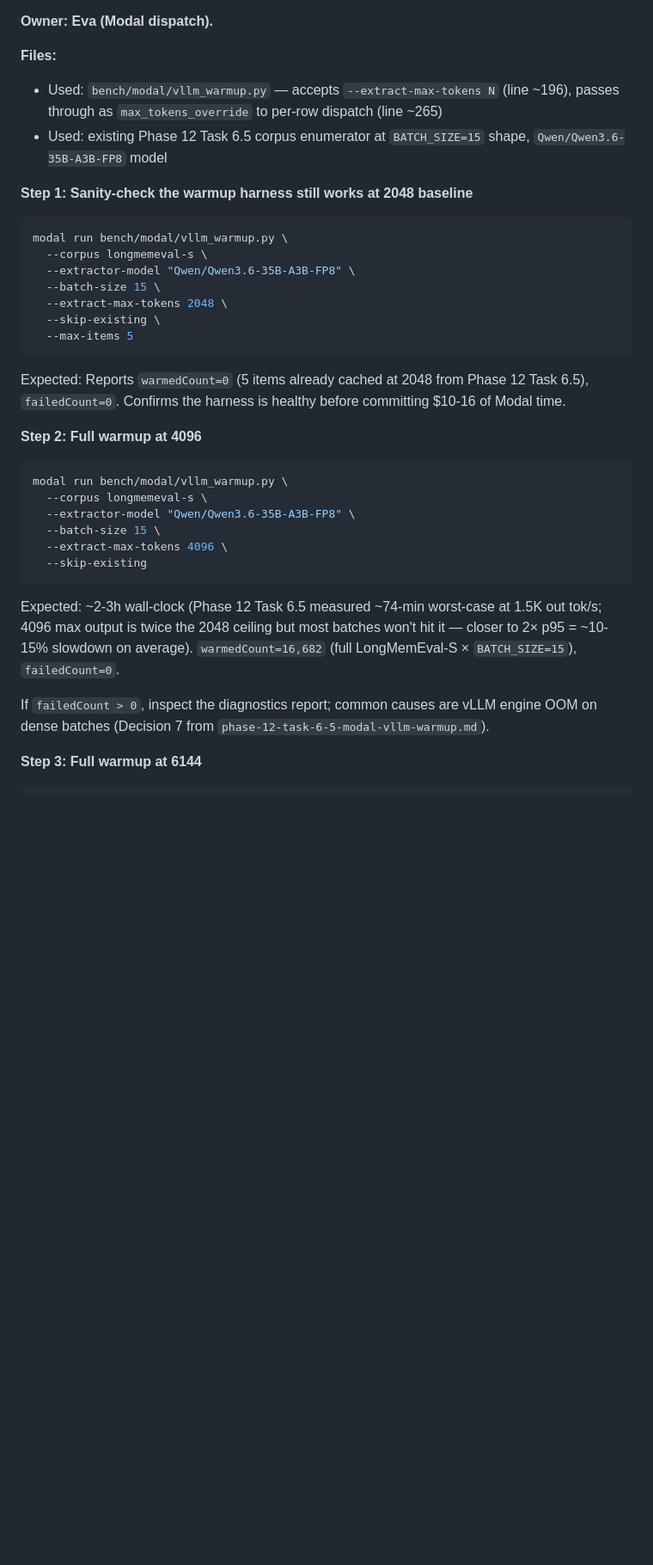
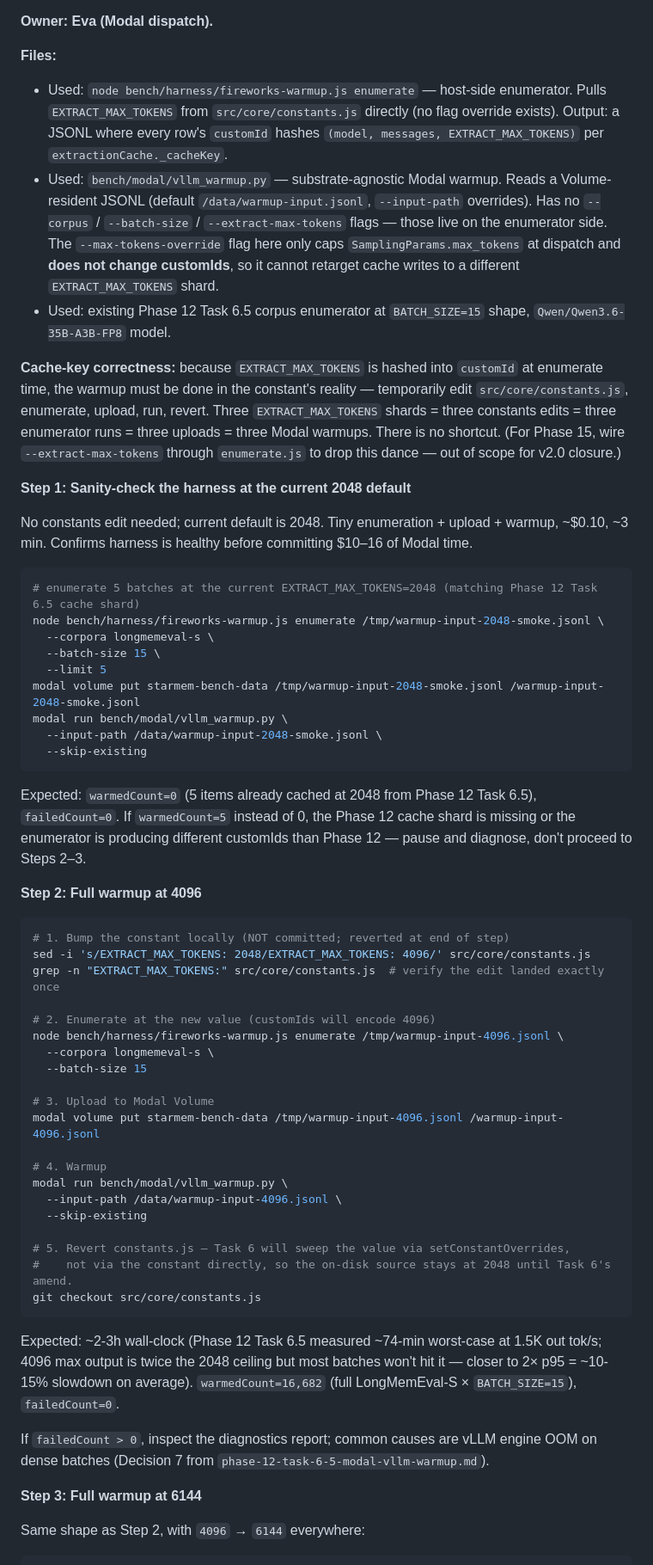
Before and after one commit to EvaL3n4/SillyTavern-STARmem, a Markdown page: docs/plans/phase-14-v2-closure.md, the part around one of its changes. Shown at 86% size. Rendered like a GitHub page; blank space fills up the shorter version.

Commit message:
docs(plans): phase 14 task 5 hotfix — correct two-phase warmup shape
Eva caught two bogus flag references in Task 5 by running
`modal run bench/modal/vllm_warmup.py -h` and noticing the actual flag
surface is just {--input-path, --cache-dir, --model,
--max-tokens-override, --skip-existing}.

The plan invoked --corpus, --extract-max-tokens, --batch-size, and
--max-items directly on `modal run vllm_warmup.py` — none of those
exist there. Worse: `--max-tokens-override` only caps SamplingParams
at dispatch time and does NOT change the customId hash, so the
plan's "bump --extract-max-tokens" approach would have written cache
entries to the OLD 2048 customIds and produced zero useful cache for
the 4096/6144 sweep cells. Cost of the bug if shipped: $10–16 of
Modal compute writing to the wrong cache shard.

Hotfix:

- Tech-stack header rewritten to clarify the two-phase architecture
  (Node enumerator on the host hashes EXTRACT_MAX_TOKENS into
  customIds; Modal warmup is substrate-agnostic).
- Task 5 Step 1 (sanity): rewritten as enumerate→upload→warmup at
  current 2048 default, no constants edit.
- Task 5 Steps 2–3 (4096, 6144 full warmups): rewritten as the
  required four-phase dance — temporarily edit
  src/core/constants.js EXTRACT_MAX_TOKENS, enumerate (customIds
  encode the new value), upload to Volume, modal run --input-path,
  revert constants.js. Three EXTRACT_MAX_TOKENS shards = three full
  cycles. The on-disk constant only changes at Task 6's amend.
- Task 5 Step 4: shard-coexistence check rewritten to count
  customId-keyed files (cache files are NOT keyed by maxTokens —
  they're keyed by customId, which hashes maxTokens).
- New pre-flight tripwire at the bottom of Task 5: before each
  step, verify (a) `git diff src/core/constants.js` matches the
  expected one-line bump, and (b) the enumerator's `-h` surface
  hasn't drifted from this plan. Catches future flag-rename drift
  in either of the two surfaces (Node enumerator + Modal warmup).

Out-of-scope (deferred to Phase 15+): wire `--extract-max-tokens`
through `bench/harness/fireworks-warmup.js enumerate` to drop the
constants-edit dance. v2.0 closure stays mechanical, not refactor.

Plan: docs/plans/phase-14-v2-closure.md (Task 5 only; Tasks 1–4 and
6–8 untouched; Tasks 1–4 already shipped at 139a7b3 + f0f5300).

````diff
--- a/docs/plans/phase-14-v2-closure.md
+++ b/docs/plans/phase-14-v2-closure.md
@@ -508,32 +508,53 @@ Expected: skill is present.
 **Owner: Eva (Modal dispatch).**
 
 **Files:**
-- Used: `bench/modal/vllm_warmup.py` — accepts `--extract-max-tokens N` (line ~196), passes through as `max_tokens_override` to per-row dispatch (line ~265)
-- Used: existing Phase 12 Task 6.5 corpus enumerator at `BATCH_SIZE=15` shape, `Qwen/Qwen3.6-35B-A3B-FP8` model
+- Used: `node bench/harness/fireworks-warmup.js enumerate` — host-side enumerator. Pulls `EXTRACT_MAX_TOKENS` from `src/core/constants.js` directly (no flag override exists). Output: a JSONL where every row's `customId` hashes `(model, messages, EXTRACT_MAX_TOKENS)` per `extractionCache._cacheKey`.
+- Used: `bench/modal/vllm_warmup.py` — substrate-agnostic Modal warmup. Reads a Volume-resident JSONL (default `/data/warmup-input.jsonl`, `--input-path` overrides). Has no `--corpus` / `--batch-size` / `--extract-max-tokens` flags — those live on the enumerator side. The `--max-tokens-override` flag here only caps `SamplingParams.max_tokens` at dispatch and **does not change customIds**, so it cannot retarget cache writes to a different `EXTRACT_MAX_TOKENS` shard.
+- Used: existing Phase 12 Task 6.5 corpus enumerator at `BATCH_SIZE=15` shape, `Qwen/Qwen3.6-35B-A3B-FP8` model.
 
-**Step 1: Sanity-check the warmup harness still works at 2048 baseline**
+**Cache-key correctness:** because `EXTRACT_MAX_TOKENS` is hashed into `customId` at enumerate time, the warmup must be done in the constant's reality — temporarily edit `src/core/constants.js`, enumerate, upload, run, revert. Three `EXTRACT_MAX_TOKENS` shards = three constants edits = three enumerator runs = three uploads = three Modal warmups. There is no shortcut. (For Phase 15, wire `--extract-max-tokens` through `enumerate.js` to drop this dance — out of scope for v2.0 closure.)
+
+**Step 1: Sanity-check the harness at the current 2048 default**
+
+No constants edit needed; current default is 2048. Tiny enumeration + upload + warmup, ~$0.10, ~3 min. Confirms harness is healthy before committing $10–16 of Modal time.
 
 ```bash
+# enumerate 5 batches at the current EXTRACT_MAX_TOKENS=2048 (matching Phase 12 Task 6.5 cache shard)
+node bench/harness/fireworks-warmup.js enumerate /tmp/warmup-input-2048-smoke.jsonl \
+  --corpora longmemeval-s \
+  --batch-size 15 \
+  --limit 5
+modal volume put starmem-bench-data /tmp/warmup-input-2048-smoke.jsonl /warmup-input-2048-smoke.jsonl
 modal run bench/modal/vllm_warmup.py \
-  --corpus longmemeval-s \
-  --extractor-model "Qwen/Qwen3.6-35B-A3B-FP8" \
-  --batch-size 15 \
-  --extract-max-tokens 2048 \
-  --skip-existing \
-  --max-items 5
+  --input-path /data/warmup-input-2048-smoke.jsonl \
+  --skip-existing
 ```
 
-Expected: Reports `warmedCount=0` (5 items already cached at 2048 from Phase 12 Task 6.5), `failedCount=0`. Confirms the harness is healthy before committing $10-16 of Modal time.
+Expected: `warmedCount=0` (5 items already cached at 2048 from Phase 12 Task 6.5), `failedCount=0`. If `warmedCount=5` instead of 0, the Phase 12 cache shard is missing or the enumerator is producing different customIds than Phase 12 — pause and diagnose, don't proceed to Steps 2–3.
 
 **Step 2: Full warmup at 4096**
 
 ```bash
+# 1. Bump the constant locally (NOT committed; reverted at end of step)
+sed -i 's/EXTRACT_MAX_TOKENS: 2048/EXTRACT_MAX_TOKENS: 4096/' src/core/constants.js
+grep -n "EXTRACT_MAX_TOKENS:" src/core/constants.js  # verify the edit landed exactly once
+
+# 2. Enumerate at the new value (customIds will encode 4096)
+node bench/harness/fireworks-warmup.js enumerate /tmp/warmup-input-4096.jsonl \
+  --corpora longmemeval-s \
+  --batch-size 15
+
+# 3. Upload to Modal Volume
+modal volume put starmem-bench-data /tmp/warmup-input-4096.jsonl /warmup-input-4096.jsonl
+
+# 4. Warmup
 modal run bench/modal/vllm_warmup.py \
-  --corpus longmemeval-s \
-  --extractor-model "Qwen/Qwen3.6-35B-A3B-FP8" \
-  --batch-size 15 \
-  --extract-max-tokens 4096 \
+  --input-path /data/warmup-input-4096.jsonl \
   --skip-existing
+
+# 5. Revert constants.js — Task 6 will sweep the value via setConstantOverrides,
+#    not via the constant directly, so the on-disk source stays at 2048 until Task 6's amend.
+git checkout src/core/constants.js
 ```
 
 Expected: ~2-3h wall-clock (Phase 12 Task 6.5 measured ~74-min worst-case at 1.5K out tok/s; 4096 max output is twice the 2048 ceiling but most batches won't hit it — closer to 2× p95 = ~10-15% slowdown on average). `warmedCount=16,682` (full LongMemEval-S × `BATCH_SIZE=15`), `failedCount=0`.
@@ -542,4 +563,6 @@ If `failedCount > 0`, inspect the diagnostics report; common causes are vLLM eng
 
 **Step 3: Full warmup at 6144**
 
+Same shape as Step 2, with `4096` → `6144` everywhere:
+
 ```bash
````
Also changed, not shown: other parts of docs/plans/phase-14-v2-closure.md (+21 -11 lines).
